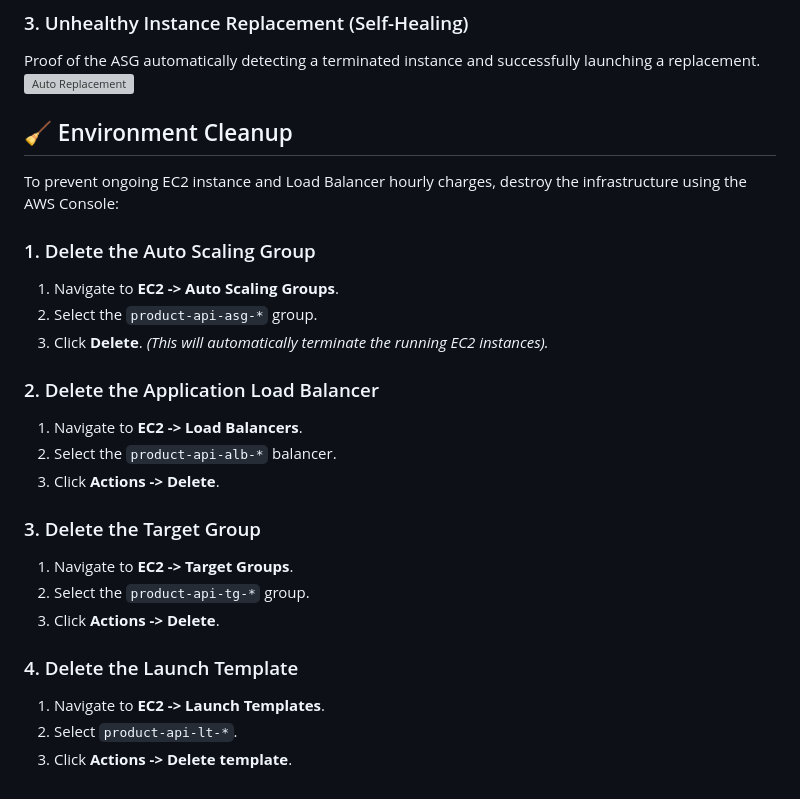
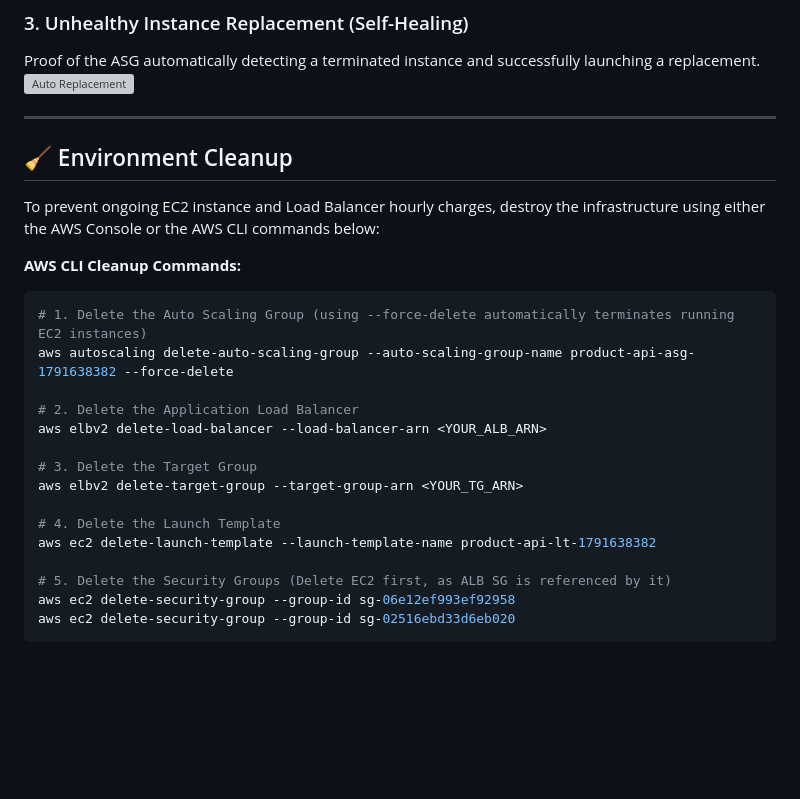
Before and after one commit to kaushalpatil205/task, a Markdown page: Task-3-ASG-ALB/README.md, the part around one of its changes. GitHub-like rendering; blank space fills up the shorter version; grey boxes are pictures that could not be loaded.

````diff
--- a/Task-3-ASG-ALB/README.md
+++ b/Task-3-ASG-ALB/README.md
@@ -71,26 +71,27 @@ The Target Tracking scaling policy configured to trigger when CPU > 70%.
 Proof of the ASG automatically detecting a terminated instance and successfully launching a replacement.
 ![Auto Replacement](screenshots/asg-03-auto-replacement.png)
 
+---
+
 ## 🧹 Environment Cleanup
 
-To prevent ongoing EC2 instance and Load Balancer hourly charges, destroy the infrastructure using the AWS Console:
+To prevent ongoing EC2 instance and Load Balancer hourly charges, destroy the infrastructure using either the AWS Console or the AWS CLI commands below:
 
-### 1. Delete the Auto Scaling Group
-1. Navigate to **EC2 -> Auto Scaling Groups**.
-2. Select the `product-api-asg-*` group.
-3. Click **Delete**. *(This will automatically terminate the running EC2 instances).*
+**AWS CLI Cleanup Commands:**
+```bash
+# 1. Delete the Auto Scaling Group (using --force-delete automatically terminates running EC2 instances)
+aws autoscaling delete-auto-scaling-group --auto-scaling-group-name product-api-asg-1791638382 --force-delete
 
-### 2. Delete the Application Load Balancer
-1. Navigate to **EC2 -> Load Balancers**.
-2. Select the `product-api-alb-*` balancer.
-3. Click **Actions -> Delete**.
+# 2. Delete the Application Load Balancer
+aws elbv2 delete-load-balancer --load-balancer-arn <YOUR_ALB_ARN>
 
-### 3. Delete the Target Group
-1. Navigate to **EC2 -> Target Groups**.
-2. Select the `product-api-tg-*` group.
-3. Click **Actions -> Delete**.
+# 3. Delete the Target Group
+aws elbv2 delete-target-group --target-group-arn <YOUR_TG_ARN>
 
-### 4. Delete the Launch Template
-1. Navigate to **EC2 -> Launch Templates**.
-2. Select `product-api-lt-*`.
-3. Click **Actions -> Delete template**.
+# 4. Delete the Launch Template
+aws ec2 delete-launch-template --launch-template-name product-api-lt-1791638382
+
+# 5. Delete the Security Groups (Delete EC2 first, as ALB SG is referenced by it)
+aws ec2 delete-security-group --group-id sg-06e12ef993ef92958
+aws ec2 delete-security-group --group-id sg-02516ebd33d6eb020
+```
````
Also changed, not shown: other parts of Task-3-ASG-ALB/README.md (+25 -25 lines).
